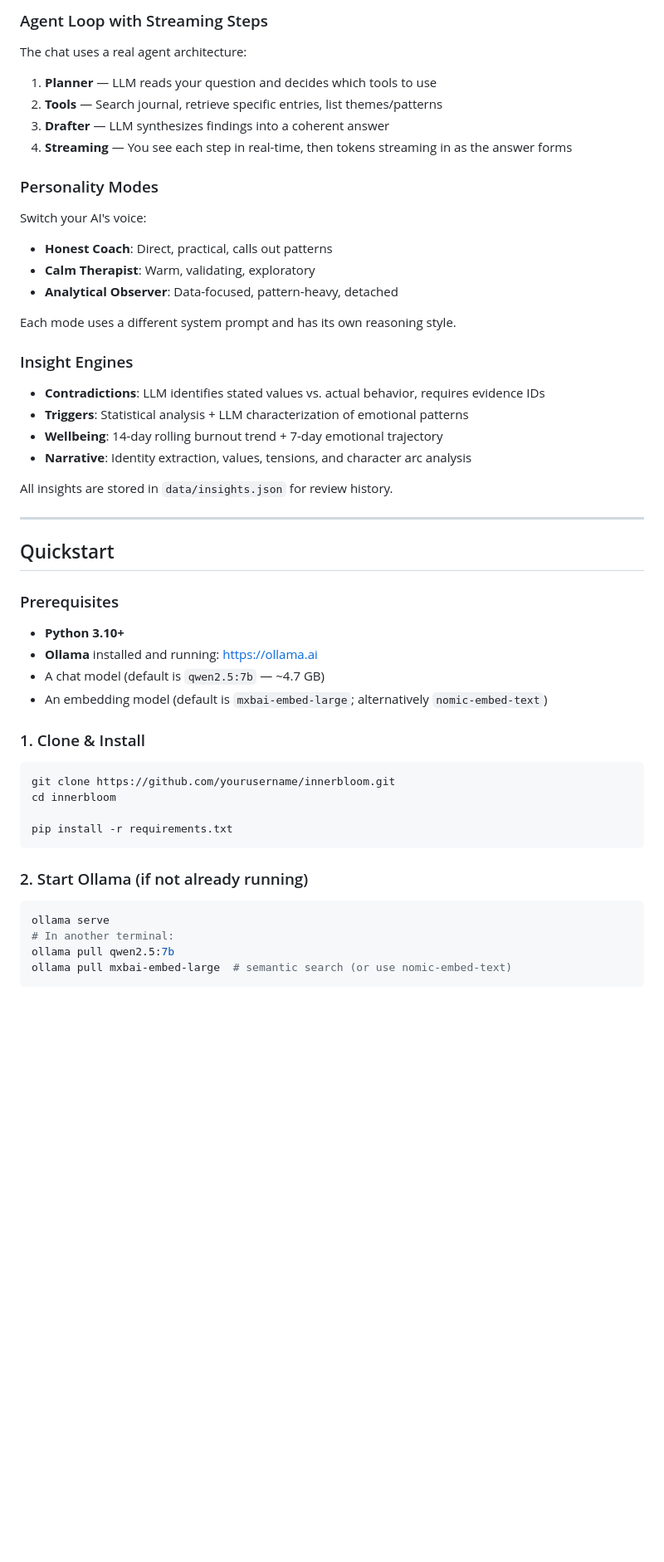
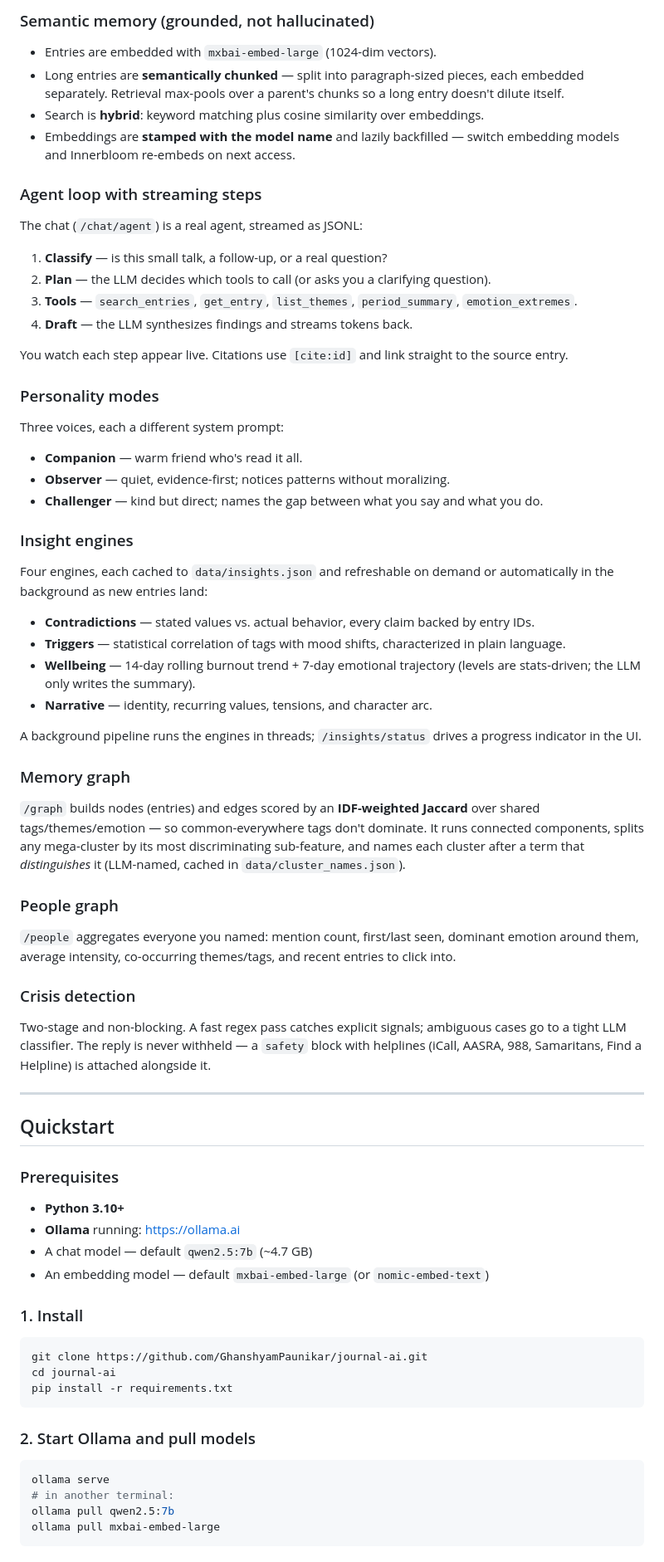
Before and after one commit to GhanshyamPaunikar/journal-ai, a Markdown page: README.md, the part around one of its changes. Shown at 83% size. Drawn GitHub-style; blank space fills up the shorter version.

````diff
--- a/README.md
+++ b/README.md
@@ -72,26 +52,42 @@ This is what it feels like when a journal understands you back.
 
-### Agent Loop with Streaming Steps
-The chat uses a real agent architecture:
-1. **Planner** — LLM reads your question and decides which tools to use
-2. **Tools** — Search journal, retrieve specific entries, list themes/patterns
-3. **Drafter** — LLM synthesizes findings into a coherent answer
-4. **Streaming** — You see each step in real-time, then tokens streaming in as the answer forms
+### Semantic memory (grounded, not hallucinated)
+- Entries are embedded with `mxbai-embed-large` (1024-dim vectors).
+- Long entries are **semantically chunked** — split into paragraph-sized pieces, each embedded separately. Retrieval max-pools over a parent's chunks so a long entry doesn't dilute itself.
+- Search is **hybrid**: keyword matching plus cosine similarity over embeddings.
+- Embeddings are **stamped with the model name** and lazily backfilled — switch embedding models and Innerbloom re-embeds on next access.
 
-### Personality Modes
-Switch your AI's voice:
-- **Honest Coach**: Direct, practical, calls out patterns
-- **Calm Therapist**: Warm, validating, exploratory
-- **Analytical Observer**: Data-focused, pattern-heavy, detached
+### Agent loop with streaming steps
+The chat (`/chat/agent`) is a real agent, streamed as JSONL:
+1. **Classify** — is this small talk, a follow-up, or a real question?
+2. **Plan** — the LLM decides which tools to call (or asks you a clarifying question).
+3. **Tools** — `search_entries`, `get_entry`, `list_themes`, `period_summary`, `emotion_extremes`.
+4. **Draft** — the LLM synthesizes findings and streams tokens back.
 
-Each mode uses a different system prompt and has its own reasoning style.
+You watch each step appear live. Citations use `[cite:id]` and link straight to the source entry.
 
-### Insight Engines
-- **Contradictions**: LLM identifies stated values vs. actual behavior, requires evidence IDs
-- **Triggers**: Statistical analysis + LLM characterization of emotional patterns
-- **Wellbeing**: 14-day rolling burnout trend + 7-day emotional trajectory
-- **Narrative**: Identity extraction, values, tensions, and character arc analysis
+### Personality modes
+Three voices, each a different system prompt:
+- **Companion** — warm friend who's read it all.
+- **Observer** — quiet, evidence-first; notices patterns without moralizing.
+- **Challenger** — kind but direct; names the gap between what you say and what you do.
 
-All insights are stored in `data/insights.json` for review history.
+### Insight engines
+Four engines, each cached to `data/insights.json` and refreshable on demand or automatically in the background as new entries land:
+- **Contradictions** — stated values vs. actual behavior, every claim backed by entry IDs.
+- **Triggers** — statistical correlation of tags with mood shifts, characterized in plain language.
+- **Wellbeing** — 14-day rolling burnout trend + 7-day emotional trajectory (levels are stats-driven; the LLM only writes the summary).
+- **Narrative** — identity, recurring values, tensions, and character arc.
+
+A background pipeline runs the engines in threads; `/insights/status` drives a progress indicator in the UI.
+
+### Memory graph
+`/graph` builds nodes (entries) and edges scored by an **IDF-weighted Jaccard** over shared tags/themes/emotion — so common-everywhere tags don't dominate. It runs connected components, splits any mega-cluster by its most discriminating sub-feature, and names each cluster after a term that *distinguishes* it (LLM-named, cached in `data/cluster_names.json`).
+
+### People graph
+`/people` aggregates everyone you named: mention count, first/last seen, dominant emotion around them, average intensity, co-occurring themes/tags, and recent entries to click into.
+
+### Crisis detection
+Two-stage and non-blocking. A fast regex pass catches explicit signals; ambiguous cases go to a tight LLM classifier. The reply is never withheld — a `safety` block with helplines (iCall, AASRA, 988, Samaritans, Find a Helpline) is attached alongside it.
 
 ---
 
@@ -99,25 +95,24 @@ All insights are stored in `data/insights.json` for review history.
 
 ### Prerequisites
 - **Python 3.10+**
-- **Ollama** installed and running: https://ollama.ai
-- A chat model (default is `qwen2.5:7b` — ~4.7 GB)
-- An embedding model (default is `mxbai-embed-large`; alternatively `nomic-embed-text`)
+- **Ollama** running: https://ollama.ai
+- A chat model — default `qwen2.5:7b` (~4.7 GB)
+- An embedding model — default `mxbai-embed-large` (or `nomic-embed-text`)
 
-### 1. Clone & Install
+### 1. Install
 
 ```bash
-git clone https://github.com/yourusername/innerbloom.git
-cd innerbloom
-
+git clone https://github.com/GhanshyamPaunikar/journal-ai.git
+cd journal-ai
 pip install -r requirements.txt
 ```
 
-### 2. Start Ollama (if not already running)
+### 2. Start Ollama and pull models
 
 ```bash
 ollama serve
-# In another terminal:
+# in another terminal:
 ollama pull qwen2.5:7b
-ollama pull mxbai-embed-large  # semantic search (or use nomic-embed-text)
+ollama pull mxbai-embed-large
 ```
 
````
Also changed, not shown: other parts of README.md (+131 -199 lines).
